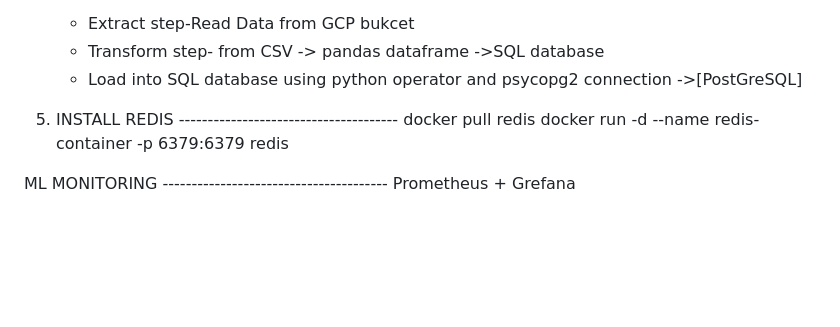
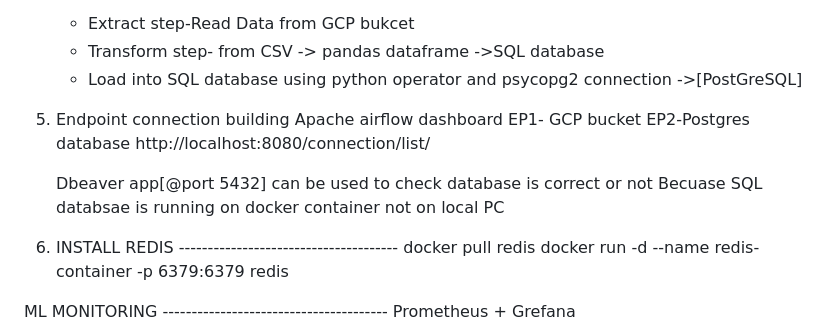
Before and after one commit to naaz-git/mlops-redis-airflow-prometheus-grefana, a Markdown page: README.md, the part around the change. Rendered like a GitHub page; blank space fills up the shorter version.

```diff
--- a/README.md
+++ b/README.md
@@ -80,6 +80,15 @@ GCP bucket service account creation IAM->Service account
    - Transform step- from CSV -> pandas dataframe ->SQL database
    - Load into SQL database using python operator and psycopg2 connection ->[PostGreSQL]
 
+6. Endpoint connection building
+   Apache airflow dashboard
+   EP1- GCP bucket
+   EP2-Postgres database
+   http://localhost:8080/connection/list/
+
+   Dbeaver app[@port 5432] can be used to check database is correct or not
+   Becuase SQL databsae is running on docker container not on local PC
+
 
 4. INSTALL REDIS --------------------------------------
 docker pull redis
```
